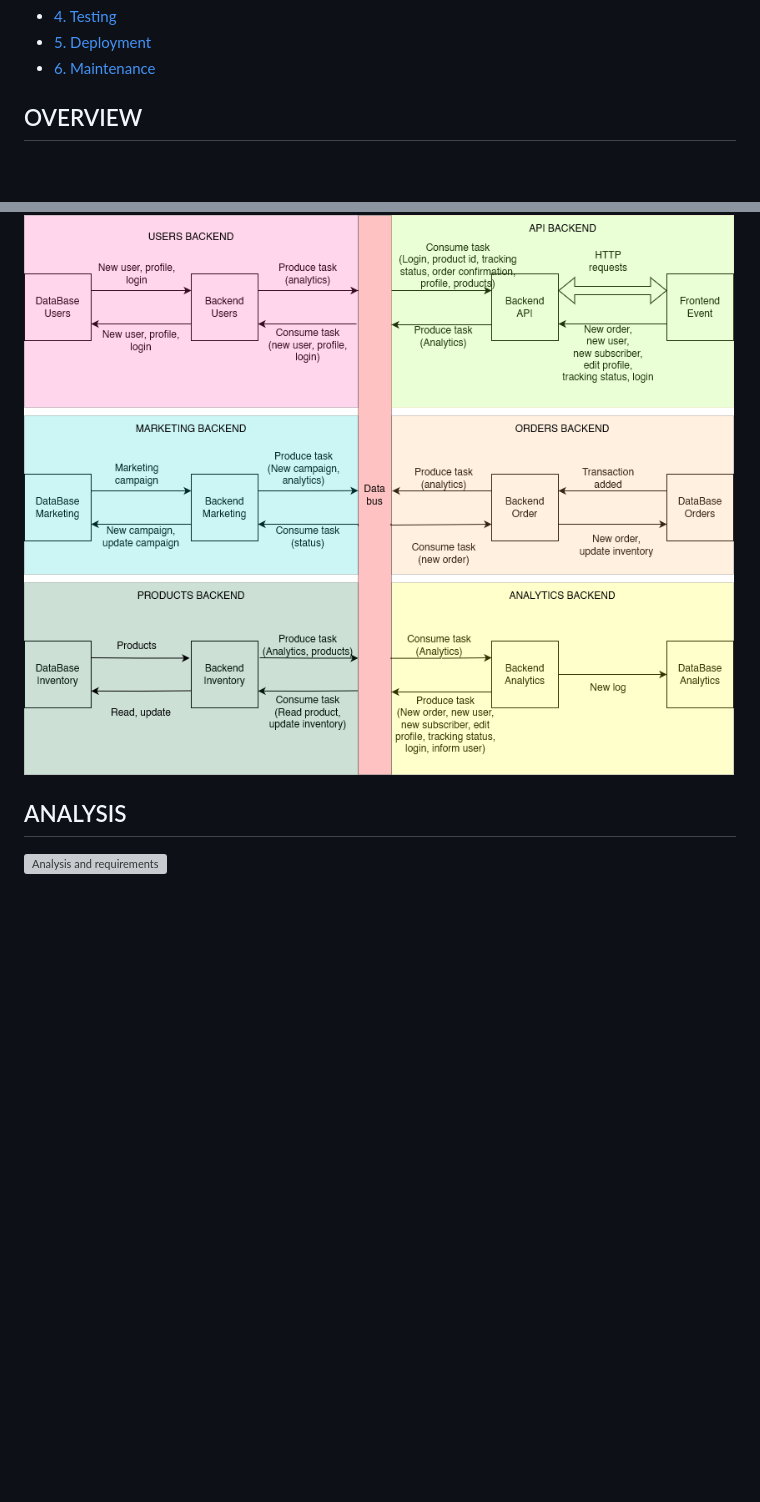
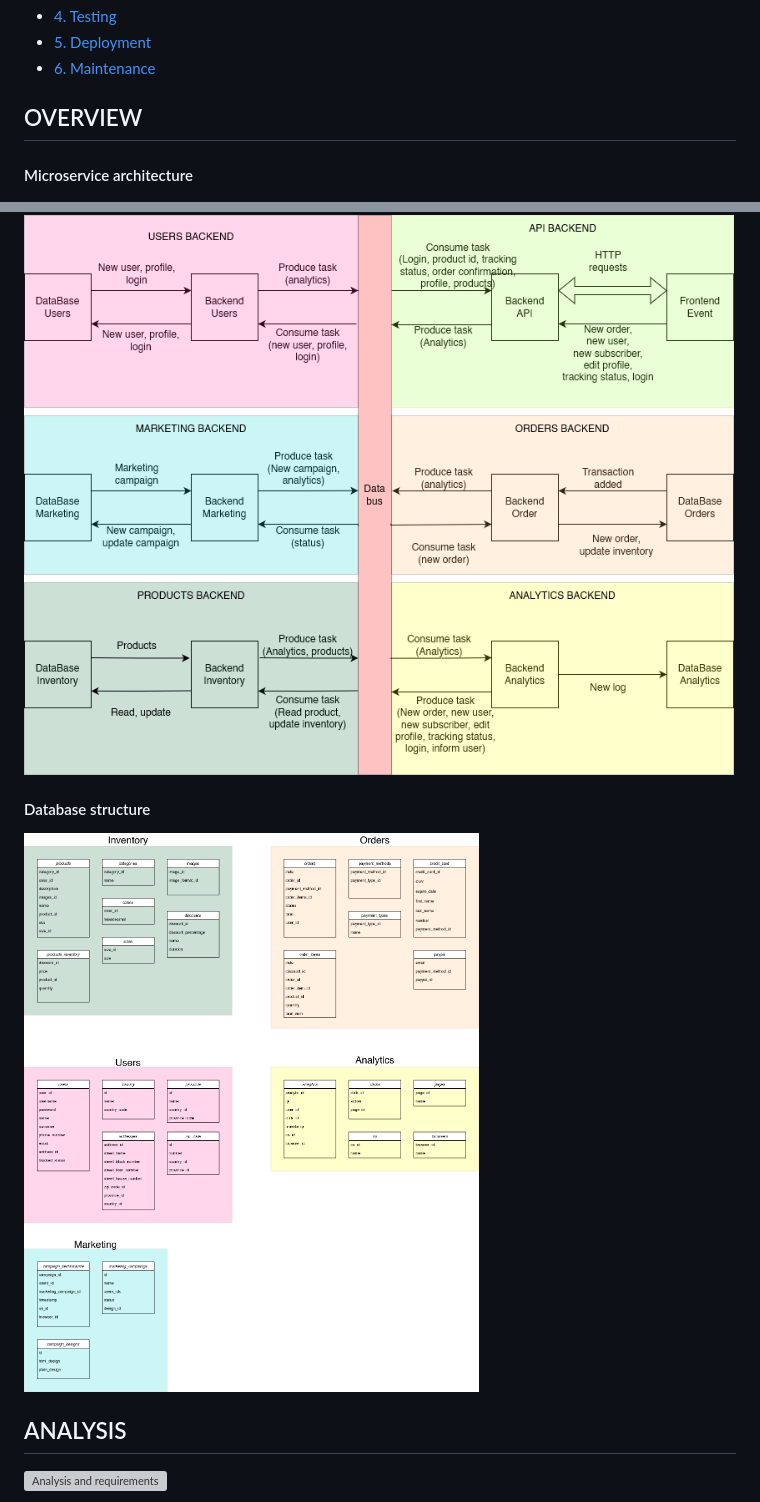
Before and after one commit to RomanW05/ecommerce, a Markdown page: README.md, 2 parts joined by grey strips. GitHub-like rendering; blank space fills up the shorter version; grey boxes are pictures that could not be loaded.

Commit message:
Documentation

```diff
--- a/README.md
+++ b/README.md
@@ -39,7 +39,11 @@
 </ul>
 
 ## OVERVIEW
+#### Microservice architecture
 ![Architecture overview](https://github.com/RomanW05/ecommerce/blob/main/blob/Overview.png)
+#### Database structure
+![Database overview](https://github.com/RomanW05/ecommerce/blob/main/blob/database_diagram.drawio.png)
+
 
 ## ANALYSIS
 ![Analysis and requirements](https://github.com/RomanW05/ecommerce/blob/main/documentation/1.Analysis.md)
```
